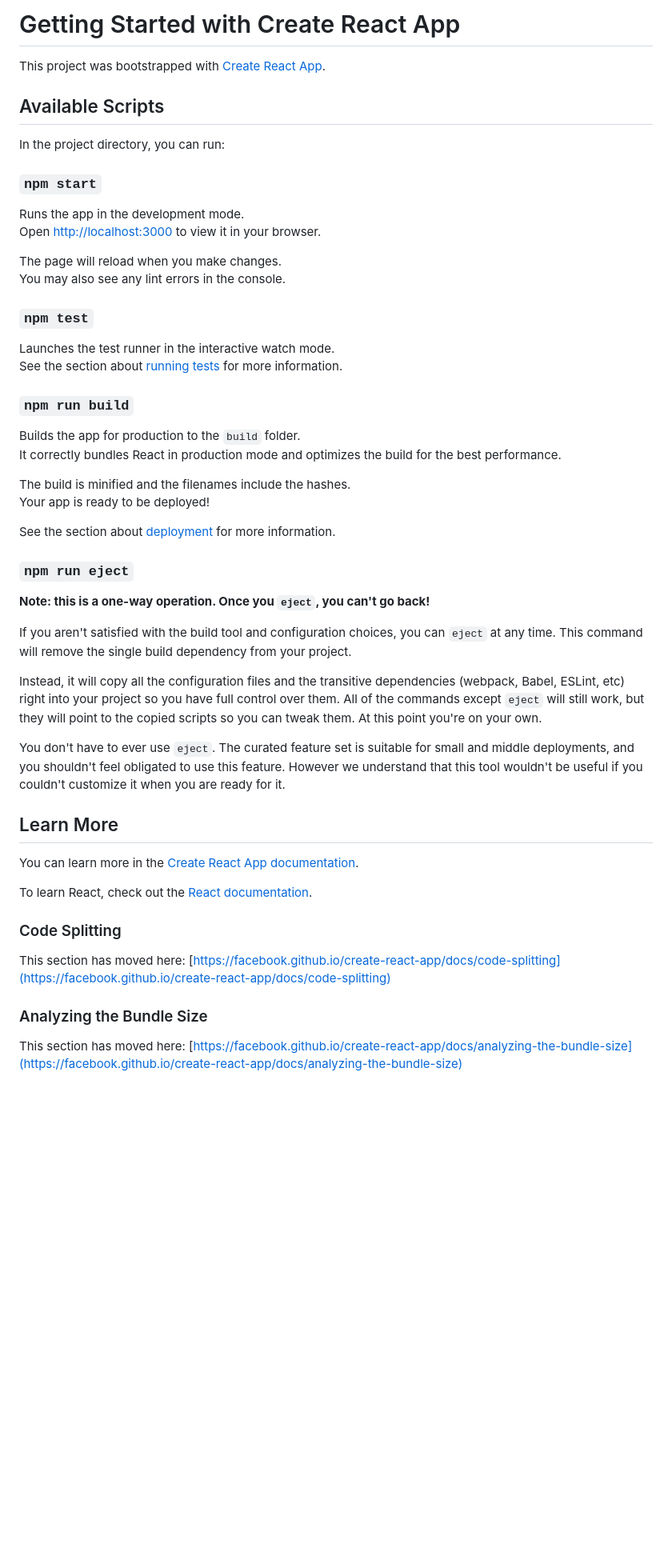
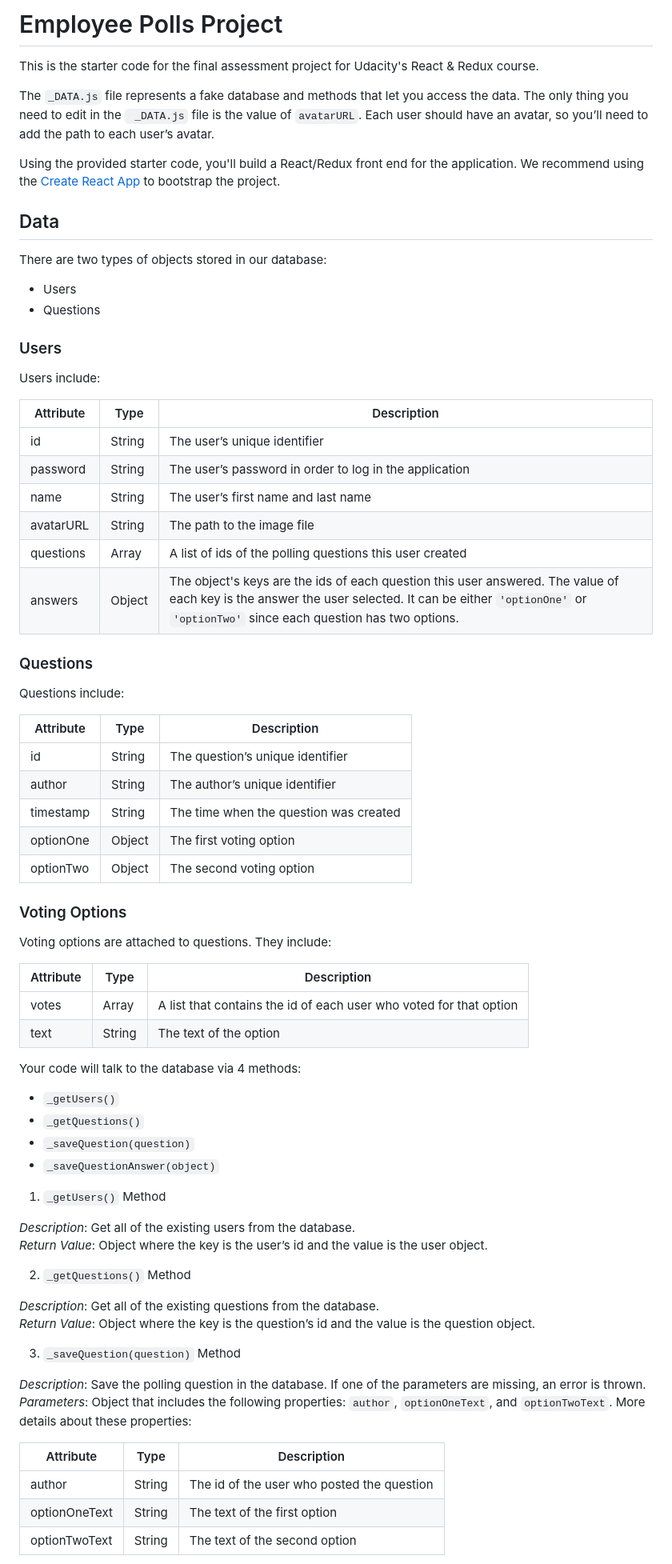
Before and after one commit to vocongtai/Udacity-final_project, a Markdown page: README.md, the part around the change printed below. Shown: that part at 80% size. Drawn GitHub-style; blank space fills up the shorter version.

```diff
--- a/README.md
+++ b/README.md
@@ -1,55 +1,77 @@
-# Getting Started with Create React App
+# Employee Polls Project
 
-This project was bootstrapped with [Create React App](https://github.com/facebook/create-react-app).
+This is the starter code for the final assessment project for Udacity's React & Redux course.
 
-## Available Scripts
+The `_DATA.js` file represents a fake database and methods that let you access the data. The only thing you need to edit in the ` _DATA.js` file is the value of `avatarURL`. Each user should have an avatar, so you’ll need to add the path to each user’s avatar.
 
-In the project directory, you can run:
+Using the provided starter code, you'll build a React/Redux front end for the application. We recommend using the [Create React App](https://github.com/facebook/create-react-app) to bootstrap the project.
 
-### `npm start`
+## Data
 
-Runs the app in the development mode.\
-Open [http://localhost:3000](http://localhost:3000) to view it in your browser.
+There are two types of objects stored in our database:
 
-The page will reload when you make changes.\
-You may also see any lint errors in the console.
+* Users
+* Questions
 
-### `npm test`
+### Users
 
-Launches the test runner in the interactive watch mode.\
-See the section about [running tests](https://facebook.github.io/create-react-app/docs/running-tests) for more information.
+Users include:
 
-### `npm run build`
+| Attribute    | Type             | Description           |
+|-----------------|------------------|-------------------         |
+| id                 | String           | The user’s unique identifier |
+| password   | String           | The user’s password in order to log in the application |
+| name          | String           | The user’s first name  and last name     |
+| avatarURL  | String           | The path to the image file |
+| questions | Array | A list of ids of the polling questions this user created|
+| answers      | Object         |  The object's keys are the ids of each question this user answered. The value of each key is the answer the user selected. It can be either `'optionOne'` or `'optionTwo'` since each question has two options.
 
-Builds the app for production to the `build` folder.\
-It correctly bundles React in production mode and optimizes the build for the best performance.
+### Questions
 
-The build is minified and the filenames include the hashes.\
-Your app is ready to be deployed!
+Questions include:
 
-See the section about [deployment](https://facebook.github.io/create-react-app/docs/deployment) for more information.
+| Attribute | Type | Description |
+|-----------------|------------------|-------------------|
+| id                  | String | The question’s unique identifier |
+| author        | String | The author’s unique identifier |
+| timestamp | String | The time when the question was created|
+| optionOne | Object | The first voting option|
+| optionTwo | Object | The second voting option|
 
-### `npm run eject`
+### Voting Options
 
-**Note: this is a one-way operation. Once you `eject`, you can't go back!**
+Voting options are attached to questions. They include:
 
-If you aren't satisfied with the build tool and configuration choices, you can `eject` at any time. This command will remove the single build dependency from your project.
+| Attribute | Type | Description |
+|-----------------|------------------|-------------------|
+| votes             | Array | A list that contains the id of each user who voted for that option|
+| text                | String | The text of the option |
 
-Instead, it will copy all the configuration files and the transitive dependencies (webpack, Babel, ESLint, etc) right into your project so you have full control over them. All of the commands except `eject` will still work, but they will point to the copied scripts so you can tweak them. At this point you're on your own.
+Your code will talk to the database via 4 methods:
 
-You don't have to ever use `eject`. The curated feature set is suitable for small and middle deployments, and you shouldn't feel obligated to use this feature. However we understand that this tool wouldn't be useful if you couldn't customize it when you are ready for it.
+* `_getUsers()`
+* `_getQuestions()`
+* `_saveQuestion(question)`
+* `_saveQuestionAnswer(object)`
 
-## Learn More
+1) `_getUsers()` Method
 
-You can learn more in the [Create React App documentation](https://facebook.github.io/create-react-app/docs/getting-started).
+*Description*: Get all of the existing users from the database.
+*Return Value*: Object where the key is the user’s id and the value is the user object.
 
-To learn React, check out the [React documentation](https://reactjs.org/).
+2) `_getQuestions()` Method
 
-### Code Splitting
+*Description*: Get all of the existing questions from the database.
+*Return Value*: Object where the key is the question’s id and the value is the question object.
 
-This section has moved here: [https://facebook.github.io/create-react-app/docs/code-splitting](https://facebook.github.io/create-react-app/docs/code-splitting)
+3) `_saveQuestion(question)` Method
 
-### Analyzing the Bundle Size
+*Description*: Save the polling question in the database. If one of the parameters are missing, an error is thrown.
+*Parameters*:  Object that includes the following properties: `author`, `optionOneText`, and `optionTwoText`. More details about these properties:
 
-This section has moved here: [https://facebook.github.io/create-react-app/docs/analyzing-the-bundle-size](https://facebook.github.io/create-react-app/docs/analyzing-the-bundle-size)
+| Attribute | Type | Description |
+|-----------------|------------------|-------------------|
+| author | String | The id of the user who posted the question|
+| optionOneText| String | The text of the first option |
+| optionTwoText | String | The text of the second option |
 
```
Also changed, not shown: other parts of README.md (+16 -11 lines).
